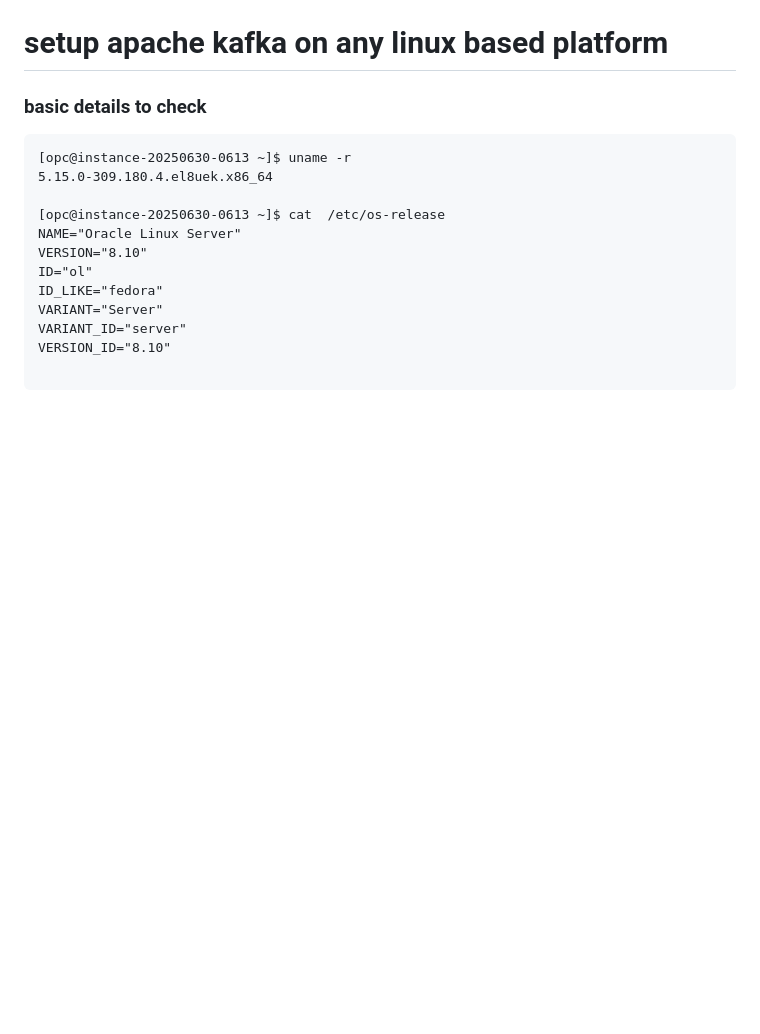
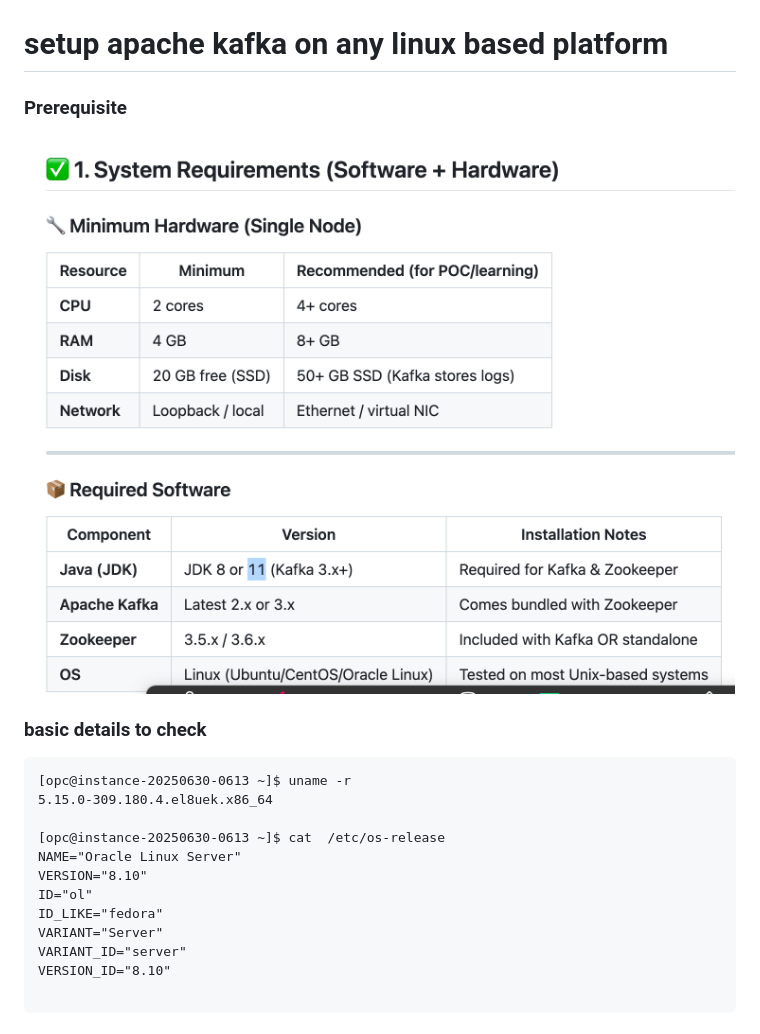
Before and after one commit to redashu/Oracle_Kafka30thJune2025, a Markdown page: day1/README.md, the part around the change. Rendered like a GitHub page; pictures changed too: day1/pre.png (added); blank space fills up the shorter version.

```diff
--- a/day1/README.md
+++ b/day1/README.md
@@ -27,6 +27,11 @@
 <img src="kafka5.png">
 
 # setup apache kafka on any linux based platform
+
+### Prerequisite
+
+<img src="pre.png">
+
 
 ### basic details to check
 
```
Also changed, not shown: links.md (added, +3 -0 lines).
